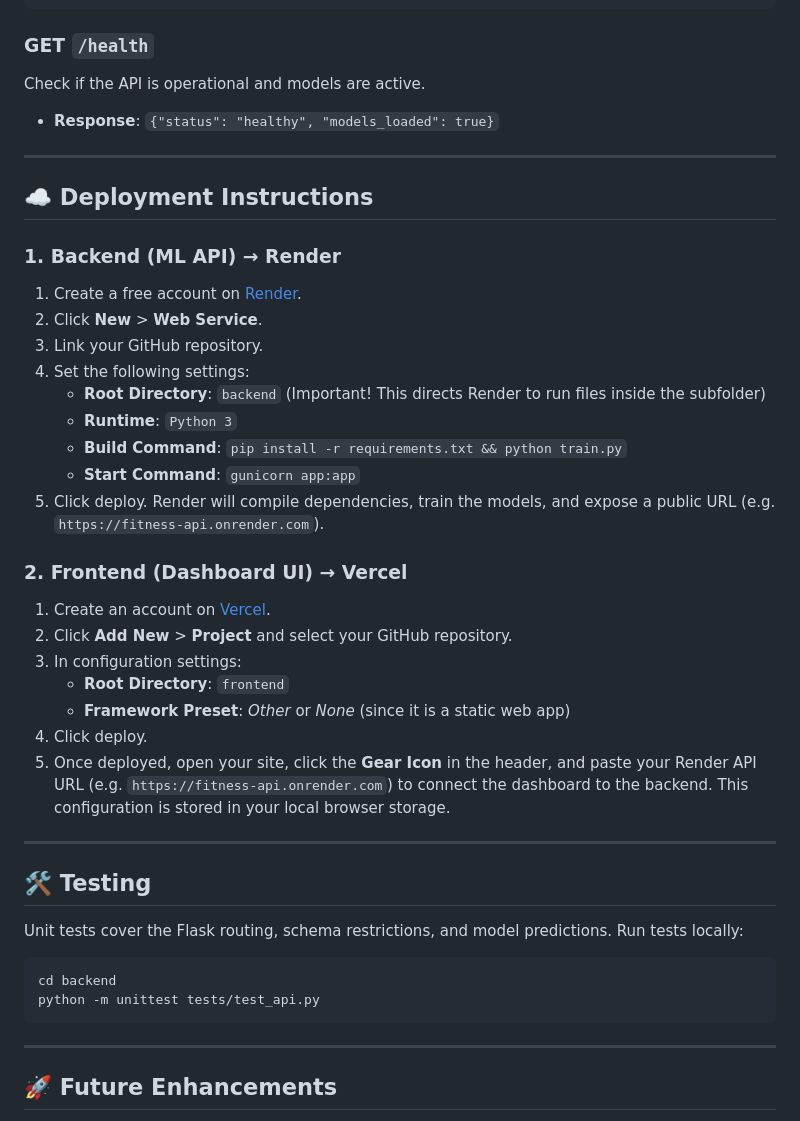
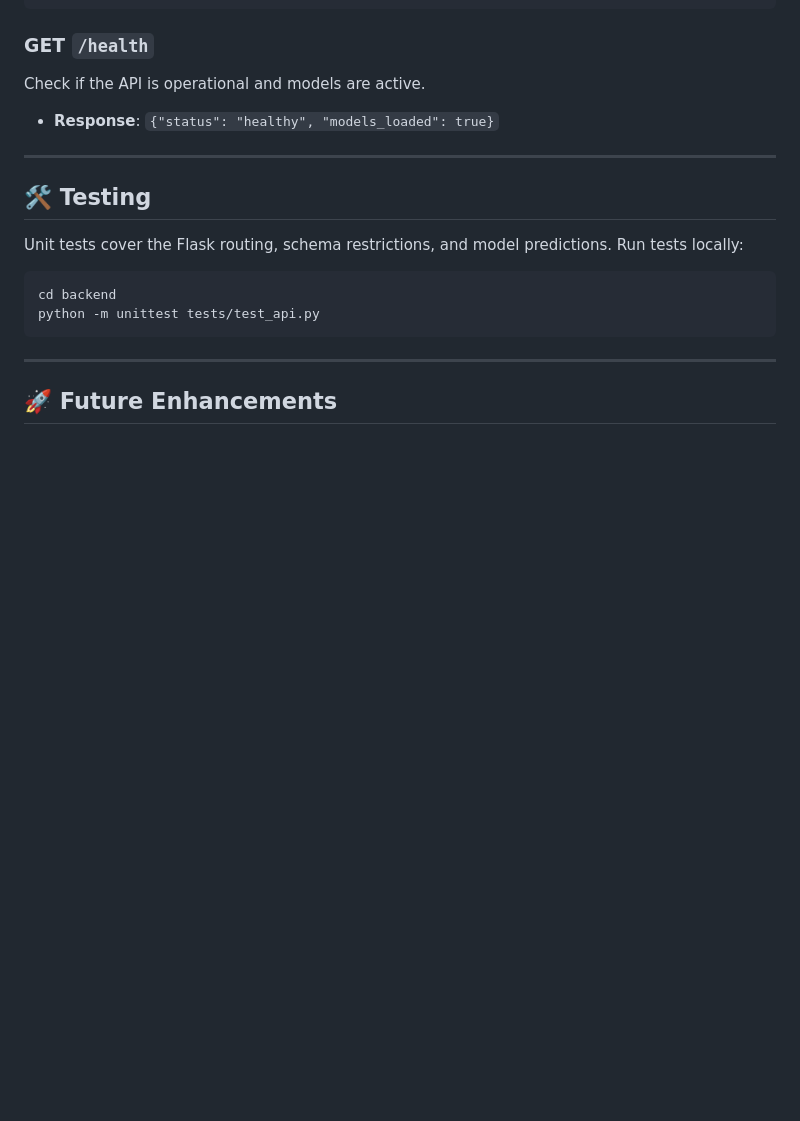
Before and after one commit to madhavisahani852/fitness-app, a Markdown page: README.md, the part around the change. Rendered like a GitHub page; blank space fills up the shorter version.

Commit message:
Update README.md
Removed deployment instructions for backend and frontend.

```diff
--- a/README.md
+++ b/README.md
@@ -154,30 +154,6 @@ Check if the API is operational and models are active.
 
 ---
 
-## ☁️ Deployment Instructions
-
-### 1. Backend (ML API) → Render
-1. Create a free account on [Render](https://render.com/).
-2. Click **New** > **Web Service**.
-3. Link your GitHub repository.
-4. Set the following settings:
-   - **Root Directory**: `backend` (Important! This directs Render to run files inside the subfolder)
-   - **Runtime**: `Python 3`
-   - **Build Command**: `pip install -r requirements.txt && python train.py`
-   - **Start Command**: `gunicorn app:app`
-5. Click deploy. Render will compile dependencies, train the models, and expose a public URL (e.g. `https://fitness-api.onrender.com`).
-
-### 2. Frontend (Dashboard UI) → Vercel
-1. Create an account on [Vercel](https://vercel.com/).
-2. Click **Add New** > **Project** and select your GitHub repository.
-3. In configuration settings:
-   - **Root Directory**: `frontend`
-   - **Framework Preset**: *Other* or *None* (since it is a static web app)
-4. Click deploy.
-5. Once deployed, open your site, click the **Gear Icon** in the header, and paste your Render API URL (e.g. `https://fitness-api.onrender.com`) to connect the dashboard to the backend. This configuration is stored in your local browser storage.
-
----
-
 ## 🛠️ Testing
 
 Unit tests cover the Flask routing, schema restrictions, and model predictions.
```
